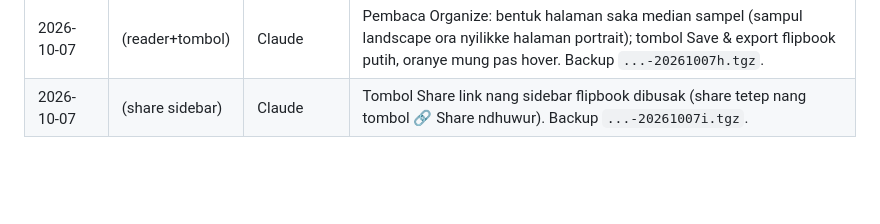
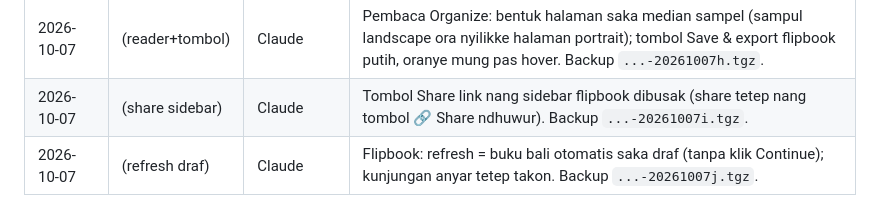
Before and after one commit to agebp21/pdf_project, a Markdown page: DEPLOY.md, the part around the change. Rendered like a GitHub page; blank space fills up the shorter version.

Commit message:
Docs: deploy flipbook refresh resume
Co-Authored-By: Claude Opus 5.5 <noreply@anthropic.com>

```diff
--- a/DEPLOY.md
+++ b/DEPLOY.md
@@ -156,3 +156,4 @@ Menehi paket tanpa bayar: `python3 admin_server.py --grant EMAIL business lifeti
 | 2026-10-07 | (judul SEO) | Claude | Judul artikel flipbook + landing /pdf-ke-flipbook ngincer "membuat file PDF menjadi buku". Backup `...-20261007g.tgz`. |
 | 2026-10-07 | (reader+tombol) | Claude | Pembaca Organize: bentuk halaman saka median sampel (sampul landscape ora nyilikke halaman portrait); tombol Save & export flipbook putih, oranye mung pas hover. Backup `...-20261007h.tgz`. |
 | 2026-10-07 | (share sidebar) | Claude | Tombol Share link nang sidebar flipbook dibusak (share tetep nang tombol 🔗 Share ndhuwur). Backup `...-20261007i.tgz`. |
+| 2026-10-07 | (refresh draf) | Claude | Flipbook: refresh = buku bali otomatis saka draf (tanpa klik Continue); kunjungan anyar tetep takon. Backup `...-20261007j.tgz`. |
```
